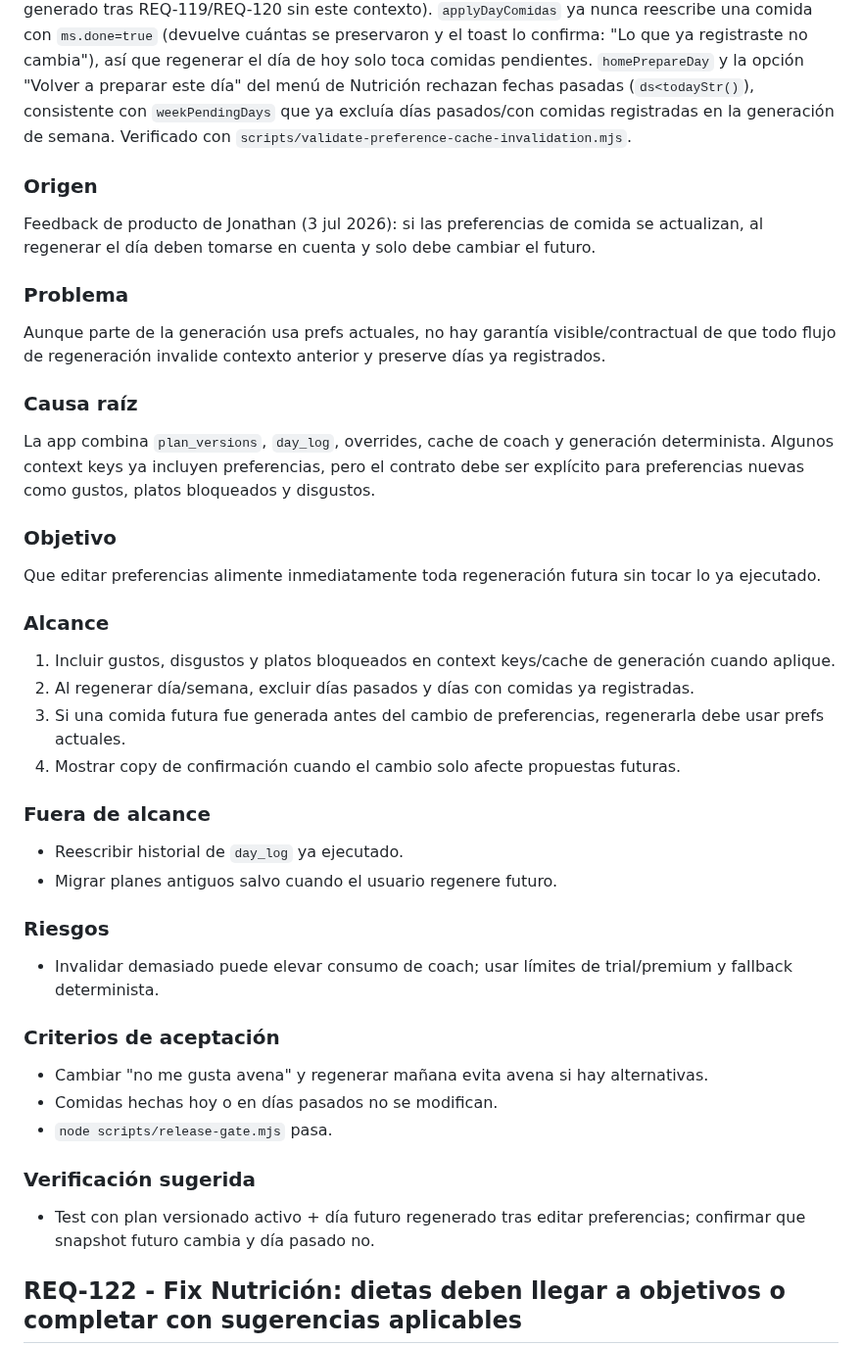
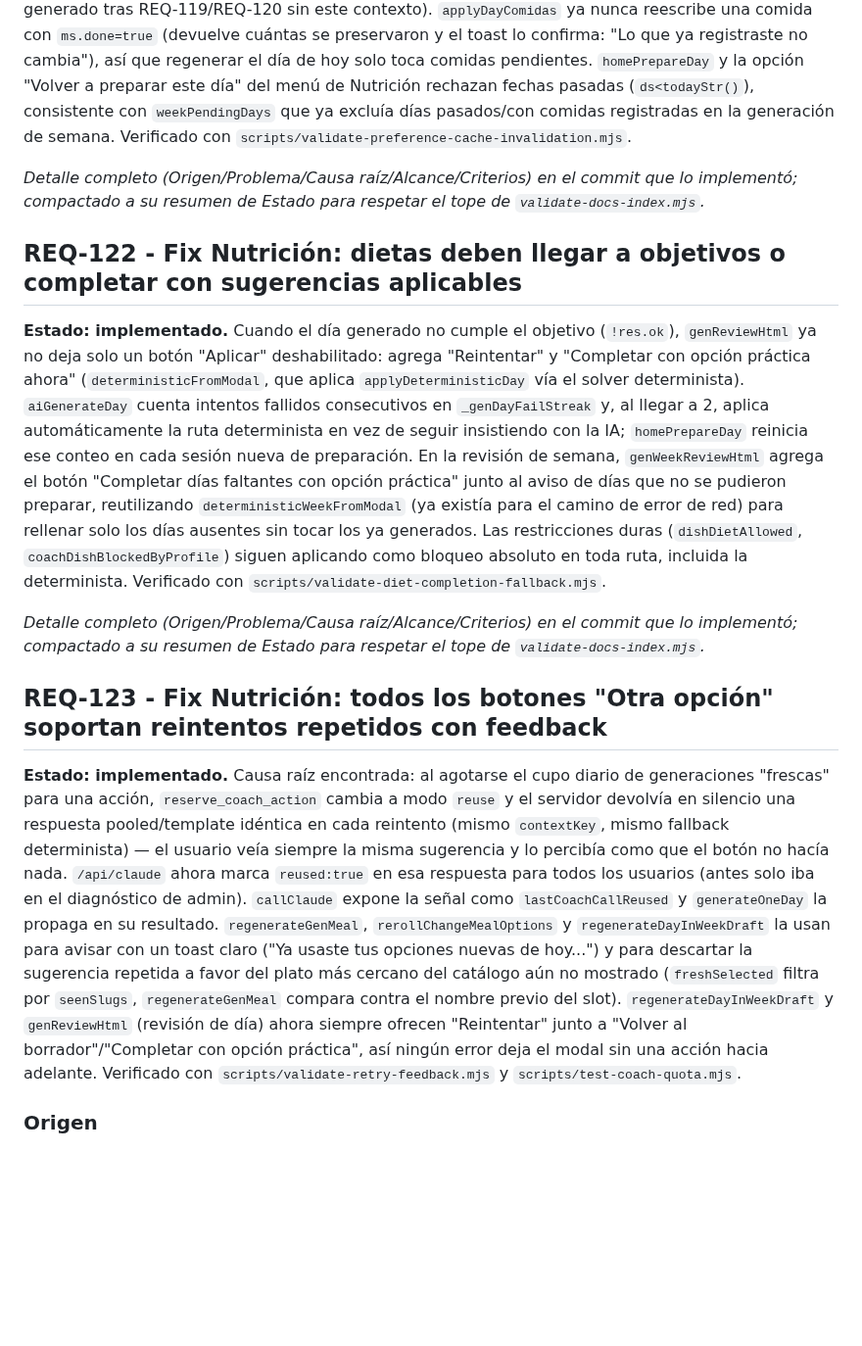
Before and after one commit to jlazoirus/Fitbud, a Markdown page: REQUIREMENTS.md, the part around one of its changes. Shown at 98% size. Rendered like a GitHub page; blank space fills up the shorter version.

```diff
--- a/REQUIREMENTS.md
+++ b/REQUIREMENTS.md
@@ -926,47 +926,17 @@ Permitir bloquear platos de forma persistente, aplicable a todos los flujos de g
 
 **Estado: implementado.** `coachCompatibilityContext` incluye ahora `preferredIngredients`, `preferredDishes`, `preferredCuisines`, `dislikedIngredients` y las keys de `blockedDishes` en el objeto serializado que arma `contextKey` (`coachQuota`); editar cualquiera de esas preferencias cambia el hash y evita que se reutilice un resultado cacheado/pooled generado con preferencias viejas. `COACH_PROMPT_VERSION` subió a 6 para invalidar de una vez lo cacheado antes de este cambio (incluido lo generado tras REQ-119/REQ-120 sin este contexto). `applyDayComidas` ya nunca reescribe una comida con `ms.done=true` (devuelve cuántas se preservaron y el toast lo confirma: "Lo que ya registraste no cambia"), así que regenerar el día de hoy solo toca comidas pendientes. `homePrepareDay` y la opción "Volver a preparar este día" del menú de Nutrición rechazan fechas pasadas (`ds<todayStr()`), consistente con `weekPendingDays` que ya excluía días pasados/con comidas registradas en la generación de semana. Verificado con `scripts/validate-preference-cache-invalidation.mjs`.
 
+_Detalle completo (Origen/Problema/Causa raíz/Alcance/Criterios) en el commit que lo implementó; compactado a su resumen de Estado para respetar el tope de `validate-docs-index.mjs`._
+
+## REQ-122 - Fix Nutrición: dietas deben llegar a objetivos o completar con sugerencias aplicables
+
+**Estado: implementado.** Cuando el día generado no cumple el objetivo (`!res.ok`), `genReviewHtml` ya no deja solo un botón "Aplicar" deshabilitado: agrega "Reintentar" y "Completar con opción práctica ahora" (`deterministicFromModal`, que aplica `applyDeterministicDay` vía el solver determinista). `aiGenerateDay` cuenta intentos fallidos consecutivos en `_genDayFailStreak` y, al llegar a 2, aplica automáticamente la ruta determinista en vez de seguir insistiendo con la IA; `homePrepareDay` reinicia ese conteo en cada sesión nueva de preparación. En la revisión de semana, `genWeekReviewHtml` agrega el botón "Completar días faltantes con opción práctica" junto al aviso de días que no se pudieron preparar, reutilizando `deterministicWeekFromModal` (ya existía para el camino de error de red) para rellenar solo los días ausentes sin tocar los ya generados. Las restricciones duras (`dishDietAllowed`, `coachDishBlockedByProfile`) siguen aplicando como bloqueo absoluto en toda ruta, incluida la determinista. Verificado con `scripts/validate-diet-completion-fallback.mjs`.
+
+_Detalle completo (Origen/Problema/Causa raíz/Alcance/Criterios) en el commit que lo implementó; compactado a su resumen de Estado para respetar el tope de `validate-docs-index.mjs`._
+
+## REQ-123 - Fix Nutrición: todos los botones "Otra opción" soportan reintentos repetidos con feedback
+
+**Estado: implementado.** Causa raíz encontrada: al agotarse el cupo diario de generaciones "frescas" para una acción, `reserve_coach_action` cambia a modo `reuse` y el servidor devolvía en silencio una respuesta pooled/template idéntica en cada reintento (mismo `contextKey`, mismo fallback determinista) — el usuario veía siempre la misma sugerencia y lo percibía como que el botón no hacía nada. `/api/claude` ahora marca `reused:true` en esa respuesta para todos los usuarios (antes solo iba en el diagnóstico de admin). `callClaude` expone la señal como `lastCoachCallReused` y `generateOneDay` la propaga en su resultado. `regenerateGenMeal`, `rerollChangeMealOptions` y `regenerateDayInWeekDraft` la usan para avisar con un toast claro ("Ya usaste tus opciones nuevas de hoy...") y para descartar la sugerencia repetida a favor del plato más cercano del catálogo aún no mostrado (`freshSelected` filtra por `seenSlugs`, `regenerateGenMeal` compara contra el nombre previo del slot). `regenerateDayInWeekDraft` y `genReviewHtml` (revisión de día) ahora siempre ofrecen "Reintentar" junto a "Volver al borrador"/"Completar con opción práctica", así ningún error deja el modal sin una acción hacia adelante. Verificado con `scripts/validate-retry-feedback.mjs` y `scripts/test-coach-quota.mjs`.
+
 ### Origen
 
-Feedback de producto de Jonathan (3 jul 2026): si las preferencias de comida se actualizan, al regenerar el día deben tomarse en cuenta y solo debe cambiar el futuro.
-
-### Problema
-
-Aunque parte de la generación usa prefs actuales, no hay garantía visible/contractual de que todo flujo de regeneración invalide contexto anterior y preserve días ya registrados.
-
-### Causa raíz
-
-La app combina `plan_versions`, `day_log`, overrides, cache de coach y generación determinista. Algunos context keys ya incluyen preferencias, pero el contrato debe ser explícito para preferencias nuevas como gustos, platos bloqueados y disgustos.
-
-### Objetivo
-
-Que editar preferencias alimente inmediatamente toda regeneración futura sin tocar lo ya ejecutado.
-
-### Alcance
-
-1. Incluir gustos, disgustos y platos bloqueados en context keys/cache de generación cuando aplique.
-2. Al regenerar día/semana, excluir días pasados y días con comidas ya registradas.
-3. Si una comida futura fue generada antes del cambio de preferencias, regenerarla debe usar prefs actuales.
-4. Mostrar copy de confirmación cuando el cambio solo afecte propuestas futuras.
-
-### Fuera de alcance
-
-- Reescribir historial de `day_log` ya ejecutado.
-- Migrar planes antiguos salvo cuando el usuario regenere futuro.
-
-### Riesgos
-
-- Invalidar demasiado puede elevar consumo de coach; usar límites de trial/premium y fallback determinista.
-
-### Criterios de aceptación
-
-- Cambiar "no me gusta avena" y regenerar mañana evita avena si hay alternativas.
-- Comidas hechas hoy o en días pasados no se modifican.
-- `node scripts/release-gate.mjs` pasa.
-
-### Verificación sugerida
-
-- Test con plan versionado activo + día futuro regenerado tras editar preferencias; confirmar que snapshot futuro cambia y día pasado no.
-
-## REQ-122 - Fix Nutrición: dietas deben llegar a objetivos o completar con sugerencias aplicables
-
```
Also changed, not shown: other parts of REQUIREMENTS.md (+57 -134 lines).
